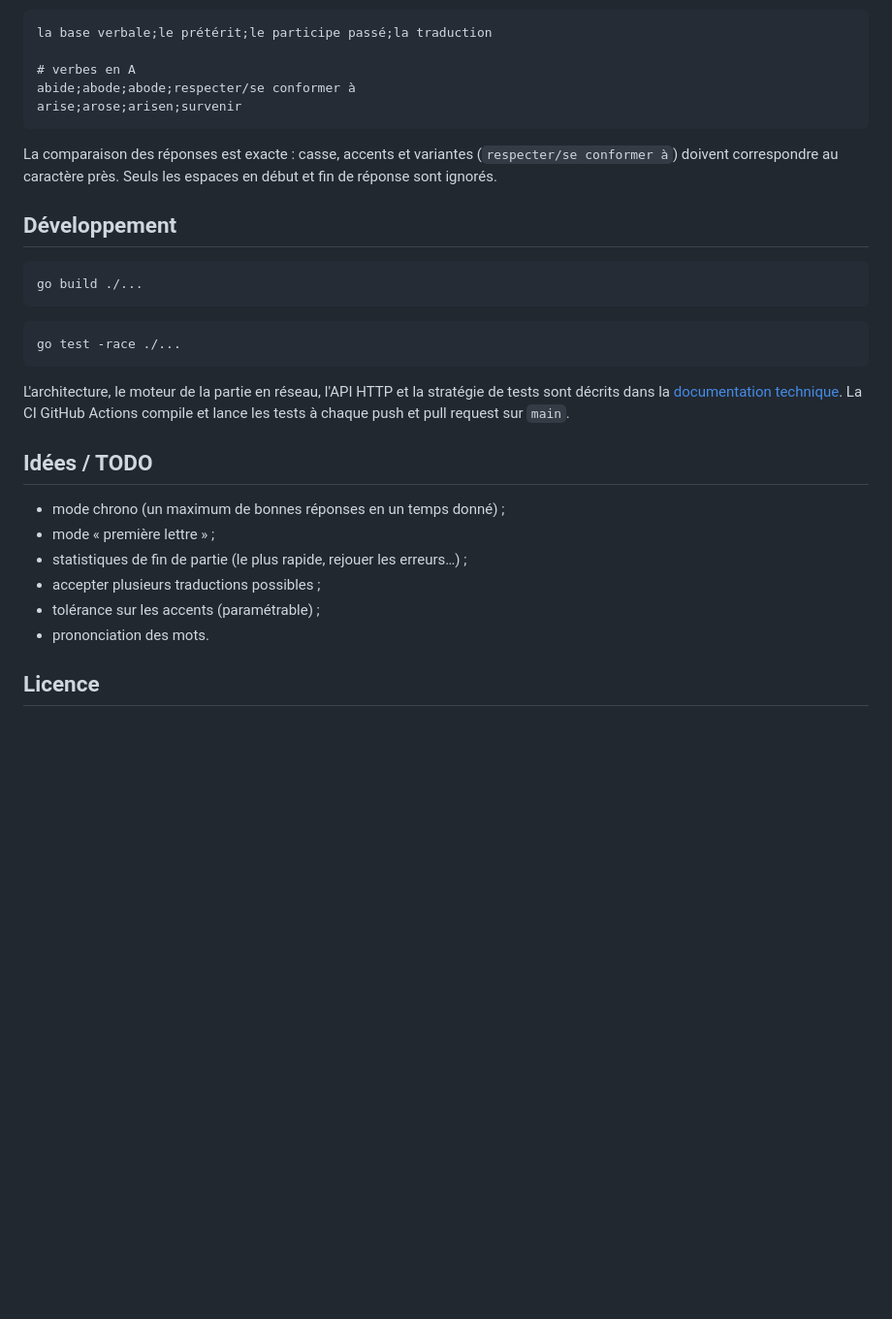
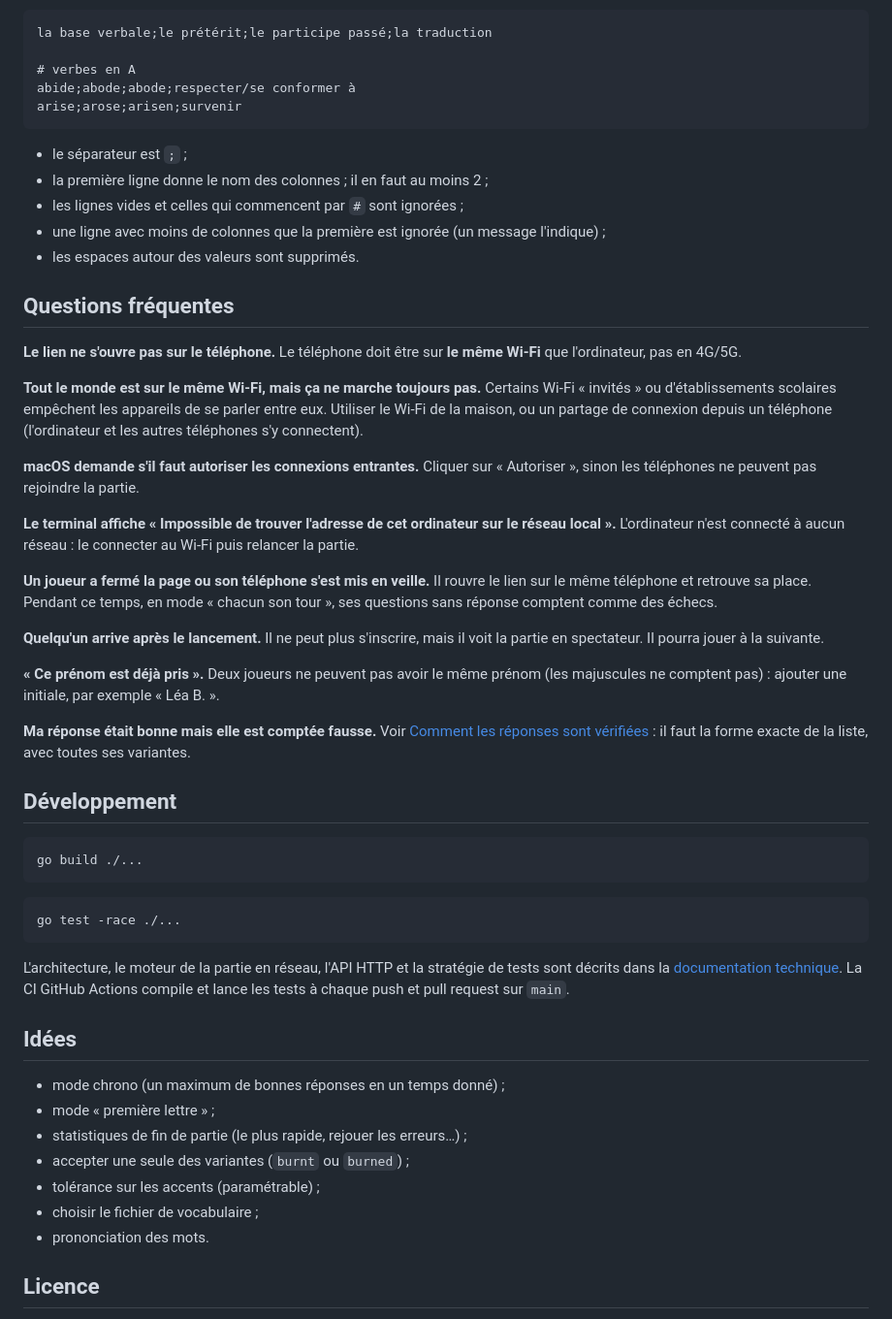
Before and after one commit to sebastienD/ask-me, a Markdown page: README.md, the part around one of its changes. Shown at 97% size. GitHub-like rendering; blank space fills up the shorter version.

````diff
--- a/README.md
+++ b/README.md
@@ -139,7 +167,37 @@ abide;abode;abode;respecter/se conformer à
 arise;arose;arisen;survenir
 ```
 
-La comparaison des réponses est exacte : casse, accents et variantes (`respecter/se conformer à`) doivent correspondre au caractère près. Seuls les espaces en début et fin de réponse sont ignorés.
+- le séparateur est `;` ;
+- la première ligne donne le nom des colonnes ; il en faut au moins 2 ;
+- les lignes vides et celles qui commencent par `#` sont ignorées ;
+- une ligne avec moins de colonnes que la première est ignorée (un message l'indique) ;
+- les espaces autour des valeurs sont supprimés.
+
+## Questions fréquentes
+
+**Le lien ne s'ouvre pas sur le téléphone.**
+Le téléphone doit être sur **le même Wi-Fi** que l'ordinateur, pas en 4G/5G.
+
+**Tout le monde est sur le même Wi-Fi, mais ça ne marche toujours pas.**
+Certains Wi-Fi « invités » ou d'établissements scolaires empêchent les appareils de se parler entre eux. Utiliser le Wi-Fi de la maison, ou un partage de connexion depuis un téléphone (l'ordinateur et les autres téléphones s'y connectent).
+
+**macOS demande s'il faut autoriser les connexions entrantes.**
+Cliquer sur « Autoriser », sinon les téléphones ne peuvent pas rejoindre la partie.
+
+**Le terminal affiche « Impossible de trouver l'adresse de cet ordinateur sur le réseau local ».**
+L'ordinateur n'est connecté à aucun réseau : le connecter au Wi-Fi puis relancer la partie.
+
+**Un joueur a fermé la page ou son téléphone s'est mis en veille.**
+Il rouvre le lien sur le même téléphone et retrouve sa place. Pendant ce temps, en mode « chacun son tour », ses questions sans réponse comptent comme des échecs.
+
+**Quelqu'un arrive après le lancement.**
+Il ne peut plus s'inscrire, mais il voit la partie en spectateur. Il pourra jouer à la suivante.
+
+**« Ce prénom est déjà pris ».**
+Deux joueurs ne peuvent pas avoir le même prénom (les majuscules ne comptent pas) : ajouter une initiale, par exemple « Léa B. ».
+
+**Ma réponse était bonne mais elle est comptée fausse.**
+Voir [Comment les réponses sont vérifiées](#comment-les-réponses-sont-vérifiées) : il faut la forme exacte de la liste, avec toutes ses variantes.
 
 ## Développement
 
@@ -153,13 +211,14 @@ go test -race ./...
 
 L'architecture, le moteur de la partie en réseau, l'API HTTP et la stratégie de tests sont décrits dans la [documentation technique](docs/ARCHITECTURE.md). La CI GitHub Actions compile et lance les tests à chaque push et pull request sur `main`.
 
-## Idées / TODO
+## Idées
 
 - mode chrono (un maximum de bonnes réponses en un temps donné) ;
 - mode « première lettre » ;
 - statistiques de fin de partie (le plus rapide, rejouer les erreurs…) ;
-- accepter plusieurs traductions possibles ;
+- accepter une seule des variantes (`burnt` ou `burned`) ;
 - tolérance sur les accents (paramétrable) ;
+- choisir le fichier de vocabulaire ;
 - prononciation des mots.
 
 ## Licence
````
Also changed, not shown: other parts of README.md (+78 -50 lines).
